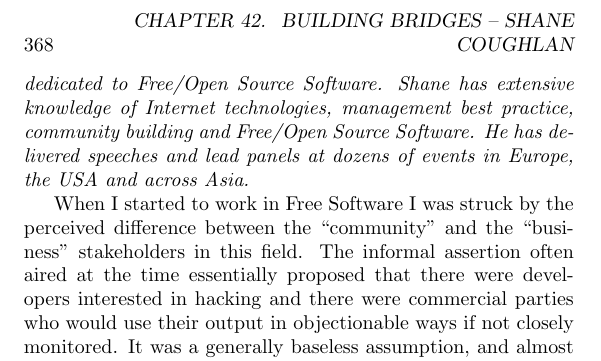
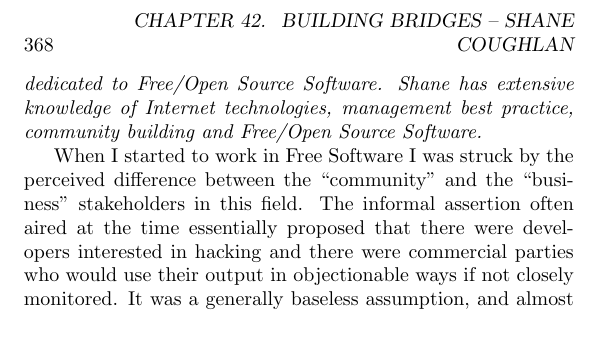
Before and after one commit to Open-Advice/Open-Advice, a LaTeX thesis (Open-Advice.tex, which reads legalpolicy/ShaneCoughlan.tex): part of page 384 of 390, cut so that both start at the same text, the shorter picture padded with empty space. Compiled offline with pdfLaTeX.

Commit message:
shorten bio

```diff
--- a/legalpolicy/ShaneCoughlan.tex
+++ b/legalpolicy/ShaneCoughlan.tex
@@ -9,8 +9,7 @@
 compliance tool project and aligning corporate and community interests to launch
 the first law review dedicated to Free/Open Source Software. Shane has extensive
 knowledge of Internet technologies, management best practice, community building
-and Free/Open Source Software. He has delivered speeches and lead panels at
-dozens of events in Europe, the USA and across Asia.}
+and Free/Open Source Software.}
 
 When I started to work in Free Software I was struck by the perceived difference
 between the ``community'' and the ``business'' stakeholders in this field. The
```
